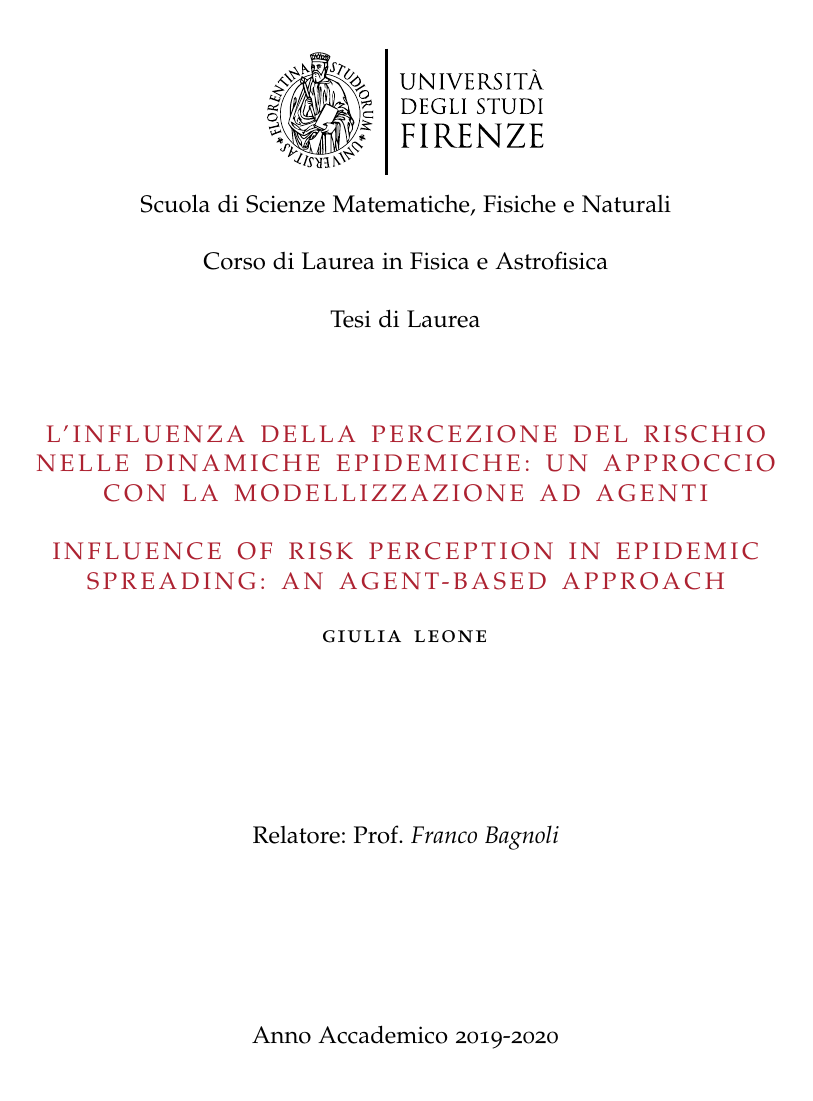
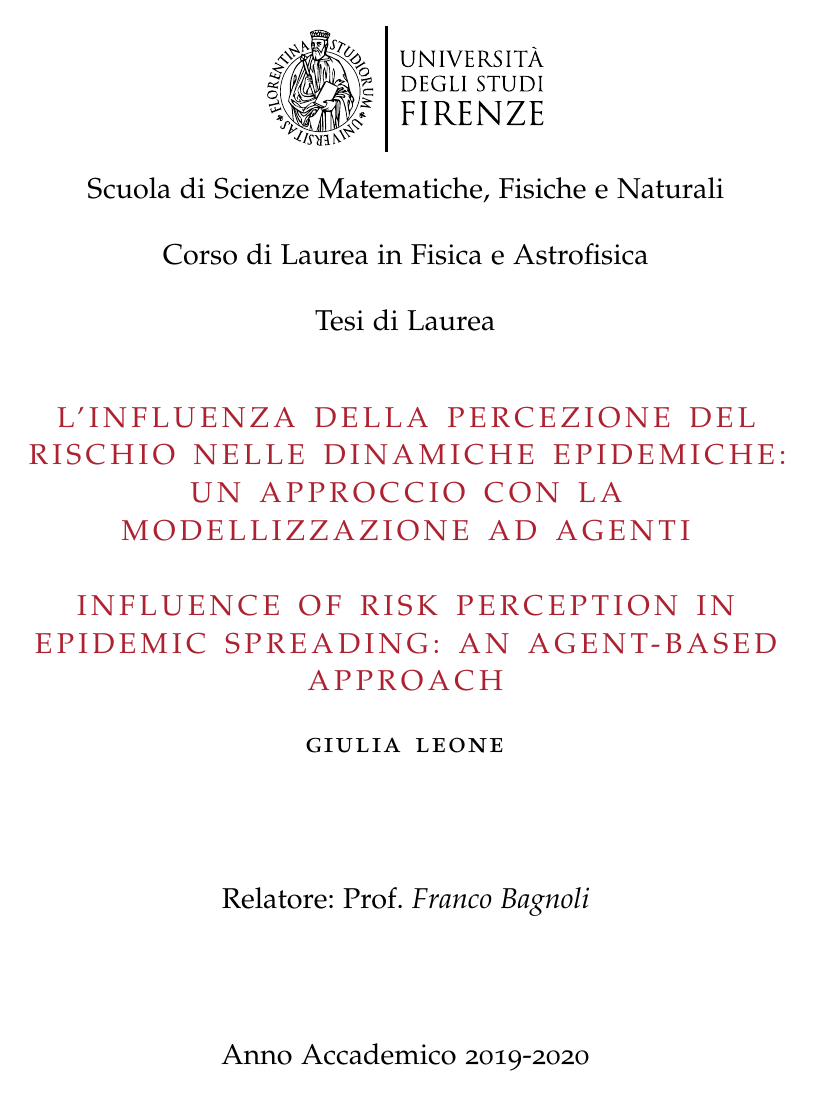
Before and after one commit to giuliaLeo/bachelor-thesis, a LaTeX thesis (thesis.tex): page 1 of 31 before the commit and page 1 of 38 after it. Compiled offline with pdfLaTeX; a missing font is replaced by an installed copy or a similar font.

Commit message:
changed font size

```diff
--- a/thesis.tex
+++ b/thesis.tex
@@ -10,7 +10,7 @@
 %\documentclass[openright,titlepage,oneside,fleqn,
 %	headinclude,12pt,a4paper,footinclude,makeidx]{scrbook}
 \documentclass[openright,titlepage,oneside,fleqn,
-	headinclude,10pt,a4paper,footinclude,makeidx]{scrbook}
+	headinclude,12pt,a4paper,footinclude,makeidx]{scrbook}
 
 % sostituire "oneside" con "twoside" per stampa fronte-retro
 % aggiungere "hidelinks" per eliminare i box nei link ipertestuali
```
Also changed, not shown: thesis.pdf.
